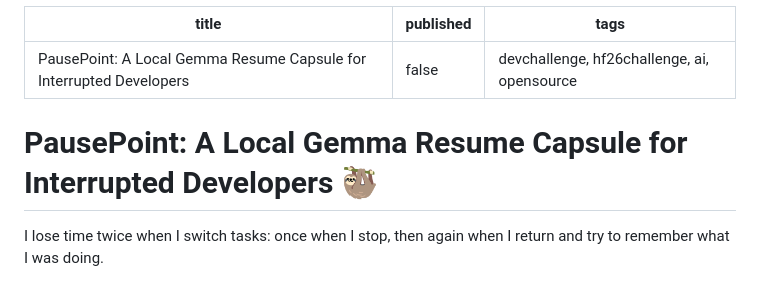
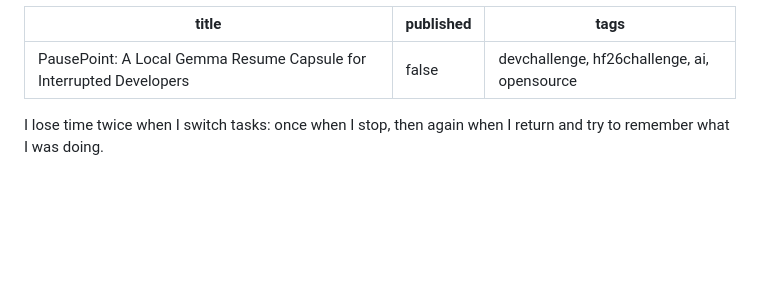
Before and after one commit to yagnik-satani-otelier/pausepoint-ai, a Markdown page: DEV-POST-DRAFT.md, the part around the change. GitHub-like rendering; blank space fills up the shorter version.

Commit message:
docs: avoid duplicate title in DEV draft body

```diff
--- a/DEV-POST-DRAFT.md
+++ b/DEV-POST-DRAFT.md
@@ -3,8 +3,6 @@ title: "PausePoint: A Local Gemma Resume Capsule for Interrupted Developers"
 published: false
 tags: devchallenge, hf26challenge, ai, opensource
 ---
-
-# PausePoint: A Local Gemma Resume Capsule for Interrupted Developers 🦥
 
 I lose time twice when I switch tasks: once when I stop, then again when I return and try to remember what I was doing.
 
```
